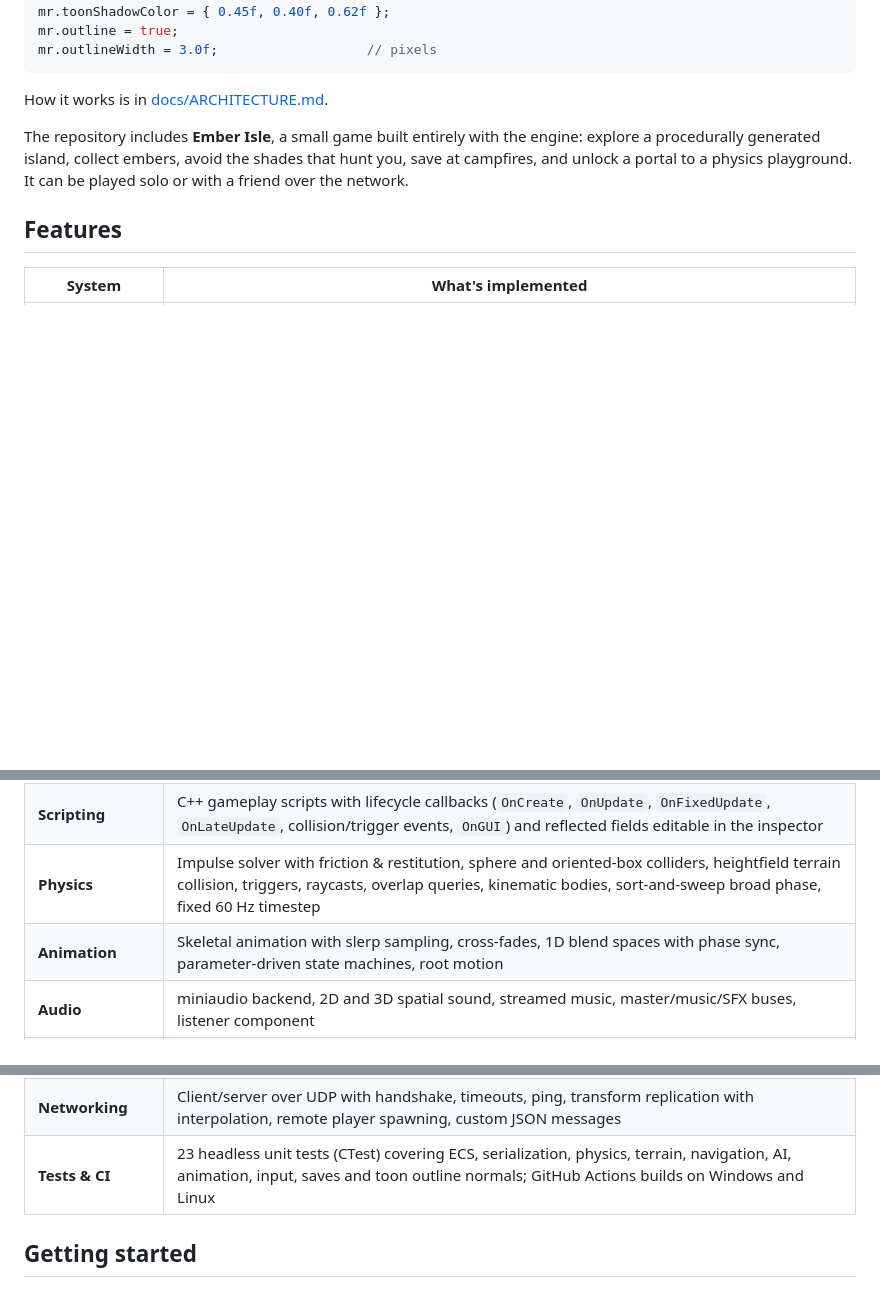
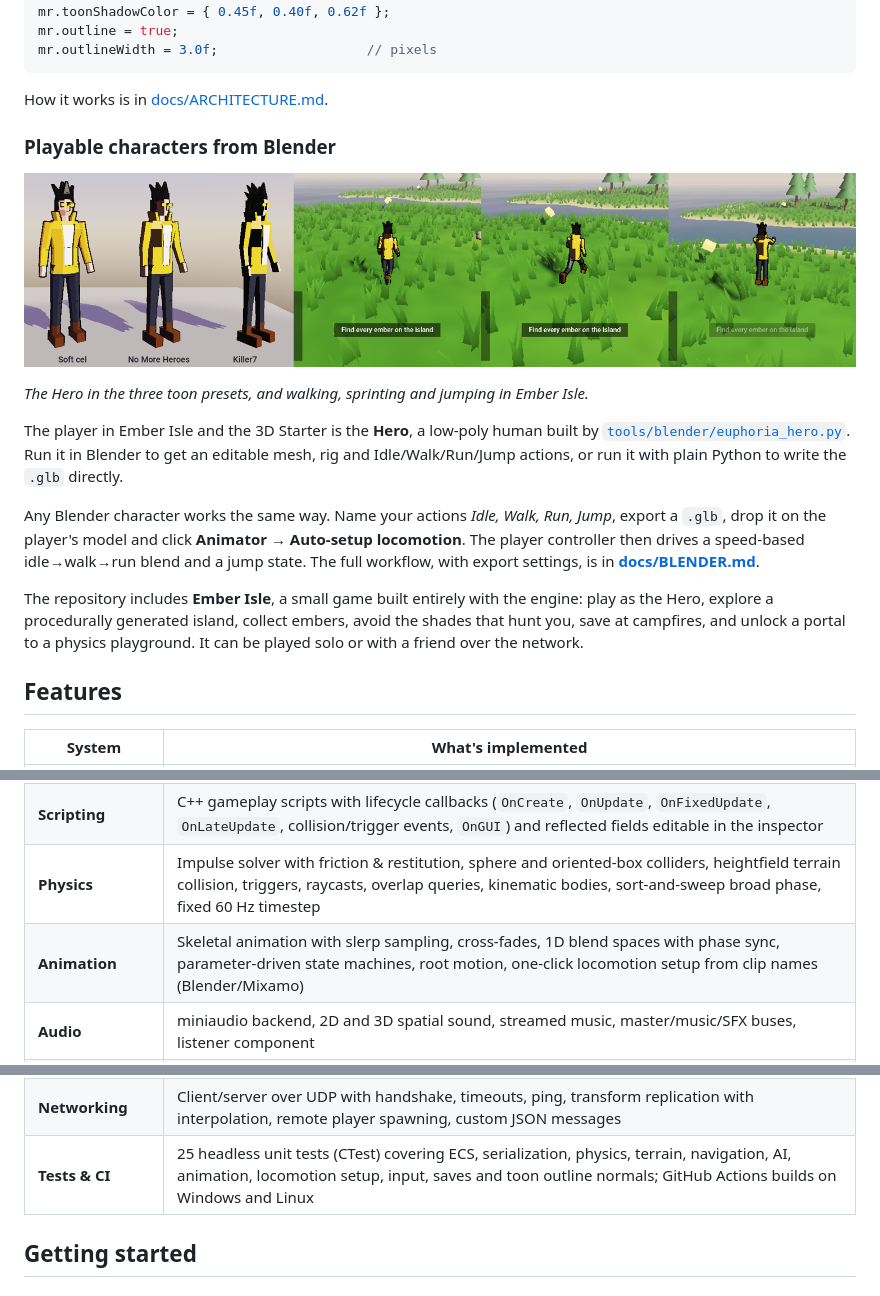
Before and after one commit to commonvtake/9divine, a Markdown page: README.md, 3 parts joined by grey strips. GitHub-like rendering; pictures changed too: docs/images/hero.png (added); blank space fills up the shorter version.

```diff
--- a/README.md
+++ b/README.md
@@ -40,7 +40,17 @@ mr.outlineWidth = 3.0f;                   // pixels
 
 How it works is in [docs/ARCHITECTURE.md](docs/ARCHITECTURE.md#toon-shading-and-outlines).
 
-The repository includes **Ember Isle**, a small game built entirely with the engine: explore a procedurally generated island, collect embers, avoid the shades that hunt you, save at campfires, and unlock a portal to a physics playground. It can be played solo or with a friend over the network.
+### Playable characters from Blender
+
+![Hero](docs/images/hero.png)
+
+*The Hero in the three toon presets, and walking, sprinting and jumping in Ember Isle.*
+
+The player in Ember Isle and the 3D Starter is the **Hero**, a low-poly human built by [`tools/blender/euphoria_hero.py`](tools/blender/euphoria_hero.py). Run it in Blender to get an editable mesh, rig and Idle/Walk/Run/Jump actions, or run it with plain Python to write the `.glb` directly.
+
+Any Blender character works the same way. Name your actions *Idle, Walk, Run, Jump*, export a `.glb`, drop it on the player's model and click **Animator → Auto-setup locomotion**. The player controller then drives a speed-based idle→walk→run blend and a jump state. The full workflow, with export settings, is in **[docs/BLENDER.md](docs/BLENDER.md)**.
+
+The repository includes **Ember Isle**, a small game built entirely with the engine: play as the Hero, explore a procedurally generated island, collect embers, avoid the shades that hunt you, save at campfires, and unlock a portal to a physics playground. It can be played solo or with a friend over the network.
 
 ## Features
 
@@ -53,7 +63,7 @@ The repository includes **Ember Isle**, a small game built entirely with the eng
 | **Assets** | glTF/GLB (meshes, materials, skins, animations), OBJ, FBX, PNG/JPG/TGA, WAV/MP3/FLAC; caching and hot reload on file change |
 | **Scripting** | C++ gameplay scripts with lifecycle callbacks (`OnCreate`, `OnUpdate`, `OnFixedUpdate`, `OnLateUpdate`, collision/trigger events, `OnGUI`) and reflected fields editable in the inspector |
 | **Physics** | Impulse solver with friction & restitution, sphere and oriented-box colliders, heightfield terrain collision, triggers, raycasts, overlap queries, kinematic bodies, sort-and-sweep broad phase, fixed 60 Hz timestep |
-| **Animation** | Skeletal animation with slerp sampling, cross-fades, 1D blend spaces with phase sync, parameter-driven state machines, root motion |
+| **Animation** | Skeletal animation with slerp sampling, cross-fades, 1D blend spaces with phase sync, parameter-driven state machines, root motion, one-click locomotion setup from clip names (Blender/Mixamo) |
 | **Audio** | miniaudio backend, 2D and 3D spatial sound, streamed music, master/music/SFX buses, listener component |
 | **Terrain** | Procedural fBm heightmaps, in-editor sculpting (raise/lower/smooth/flatten), height/slope-based texturing, wind-animated instanced grass, scattered trees, animated water |
 | **Game UI** | Immediate-mode HUD API (panels, text, buttons, progress bars, images, world-space labels) plus retained UI components editable in the editor |
@@ -64,7 +74,7 @@ The repository includes **Ember Isle**, a small game built entirely with the eng
 | **Build / Export** | Packages the runtime, engine data and project into a standalone folder from the editor or the command line |
 | **Save system** | Key/value save slots, checkpoints that snapshot every `Saveable` entity, restore across scene reloads |
 | **Networking** | Client/server over UDP with handshake, timeouts, ping, transform replication with interpolation, remote player spawning, custom JSON messages |
-| **Tests & CI** | 23 headless unit tests (CTest) covering ECS, serialization, physics, terrain, navigation, AI, animation, input, saves and toon outline normals; GitHub Actions builds on Windows and Linux |
+| **Tests & CI** | 25 headless unit tests (CTest) covering ECS, serialization, physics, terrain, navigation, AI, animation, locomotion setup, input, saves and toon outline normals; GitHub Actions builds on Windows and Linux |
 
 ## Getting started
 
```
Also changed, not shown: other parts of README.md (+2 -0 lines), docs/ARCHITECTURE.md (+1 -0 lines), docs/BLENDER.md (added, +82 -0 lines), 2 other files.
